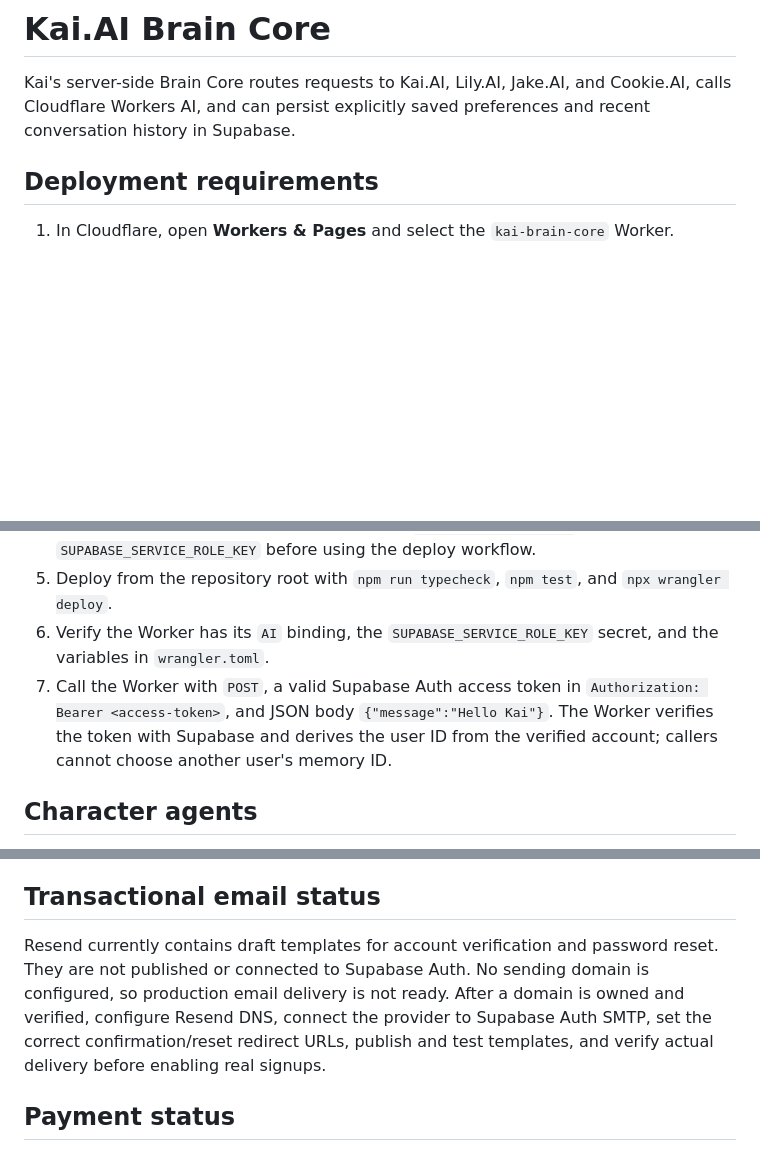
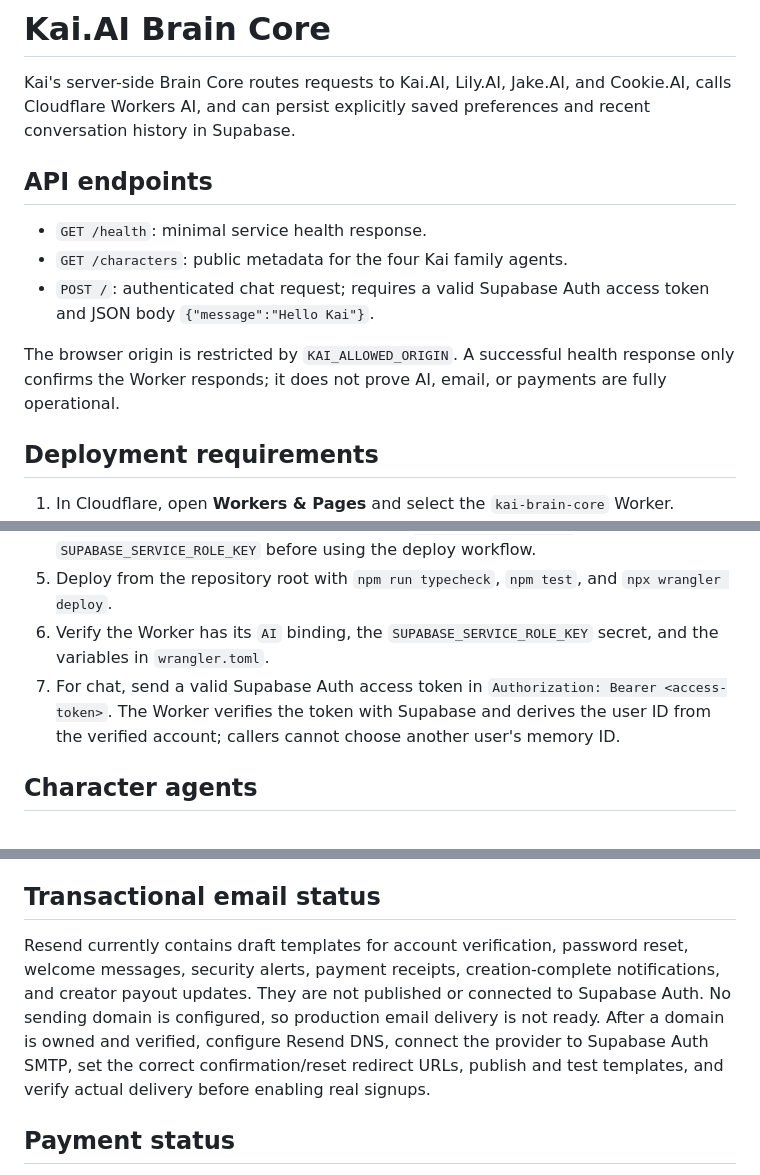
Before and after one commit to skiveens67-stack/Kai.AI, a Markdown page: README.md, 3 parts joined by grey strips. Drawn GitHub-style; blank space fills up the shorter version.

Commit message:
Document new Brain API endpoints and email templates

```diff
--- a/README.md
+++ b/README.md
@@ -1,6 +1,14 @@
 # Kai.AI Brain Core
 
 Kai's server-side Brain Core routes requests to Kai.AI, Lily.AI, Jake.AI, and Cookie.AI, calls Cloudflare Workers AI, and can persist explicitly saved preferences and recent conversation history in Supabase.
+
+## API endpoints
+
+- `GET /health`: minimal service health response.
+- `GET /characters`: public metadata for the four Kai family agents.
+- `POST /`: authenticated chat request; requires a valid Supabase Auth access token and JSON body `{"message":"Hello Kai"}`.
+
+The browser origin is restricted by `KAI_ALLOWED_ORIGIN`. A successful health response only confirms the Worker responds; it does not prove AI, email, or payments are fully operational.
 
 ## Deployment requirements
 
@@ -10,7 +18,7 @@ Kai's server-side Brain Core routes requests to Kai.AI, Lily.AI, Jake.AI, and Co
 4. Configure GitHub Actions repository secrets `CLOUDFLARE_API_TOKEN` and `SUPABASE_SERVICE_ROLE_KEY` before using the deploy workflow.
 5. Deploy from the repository root with `npm run typecheck`, `npm test`, and `npx wrangler deploy`.
 6. Verify the Worker has its `AI` binding, the `SUPABASE_SERVICE_ROLE_KEY` secret, and the variables in `wrangler.toml`.
-7. Call the Worker with `POST`, a valid Supabase Auth access token in `Authorization: Bearer <access-token>`, and JSON body `{"message":"Hello Kai"}`. The Worker verifies the token with Supabase and derives the user ID from the verified account; callers cannot choose another user's memory ID.
+7. For chat, send a valid Supabase Auth access token in `Authorization: Bearer <access-token>`. The Worker verifies the token with Supabase and derives the user ID from the verified account; callers cannot choose another user's memory ID.
 
 ## Character agents
 
@@ -44,7 +52,7 @@ Persistent contextual memory is not automatic retraining of the underlying model
 
 ## Transactional email status
 
-Resend currently contains draft templates for account verification and password reset. They are not published or connected to Supabase Auth. No sending domain is configured, so production email delivery is not ready. After a domain is owned and verified, configure Resend DNS, connect the provider to Supabase Auth SMTP, set the correct confirmation/reset redirect URLs, publish and test templates, and verify actual delivery before enabling real signups.
+Resend currently contains draft templates for account verification, password reset, welcome messages, security alerts, payment receipts, creation-complete notifications, and creator payout updates. They are not published or connected to Supabase Auth. No sending domain is configured, so production email delivery is not ready. After a domain is owned and verified, configure Resend DNS, connect the provider to Supabase Auth SMTP, set the correct confirmation/reset redirect URLs, publish and test templates, and verify actual delivery before enabling real signups.
 
 ## Payment status
 
```
